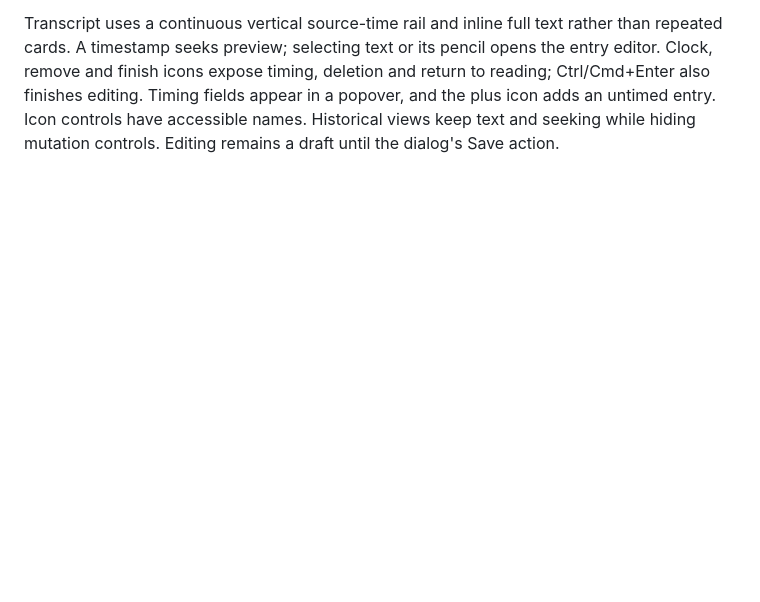
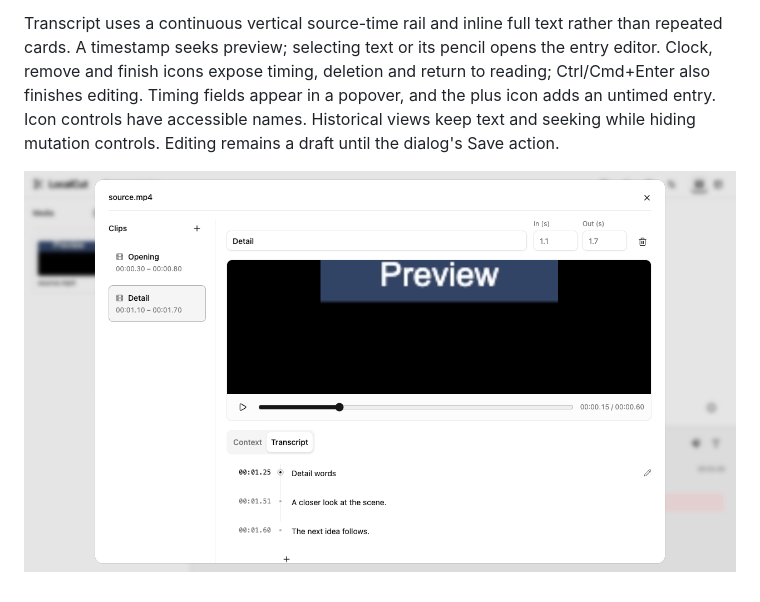
Before and after one commit to WilsonLe/LocalCut, a Markdown page: docs/workspace.md, the part around the change. Drawn GitHub-style; pictures changed too: docs/images/transcript-timeline.png (added); blank space fills up the shorter version.

Commit message:
Document the transcript timeline with a synthetic preview

```diff
--- a/docs/workspace.md
+++ b/docs/workspace.md
@@ -212,3 +212,5 @@ Visible copy is limited to the asset/clip names, ranges, fields, actions, progre
 Source-clip transcripts optionally include `transcriptCues`: ordered `{ id, timeUs, endUs, text }` entries. Timestamps use source microseconds; null timestamps preserve untimed text. IDs are unique per clip, timed intervals stay within its range, and `transcript` must equal cue text joined with newlines. The shared validator checks writes and backups. Context and Transcript appear in full-content tabs; timestamps seek the bounded source preview. These authored cues remain separate from timed caption tracks.
 
 Transcript uses a continuous vertical source-time rail and inline full text rather than repeated cards. A timestamp seeks preview; selecting text or its pencil opens the entry editor. Clock, remove and finish icons expose timing, deletion and return to reading; Ctrl/Cmd+Enter also finishes editing. Timing fields appear in a popover, and the plus icon adds an untimed entry. Icon controls have accessible names. Historical views keep text and seeking while hiding mutation controls. Editing remains a draft until the dialog's Save action.
+
+![Transcript timeline with synthetic test media](images/transcript-timeline.png)
```
